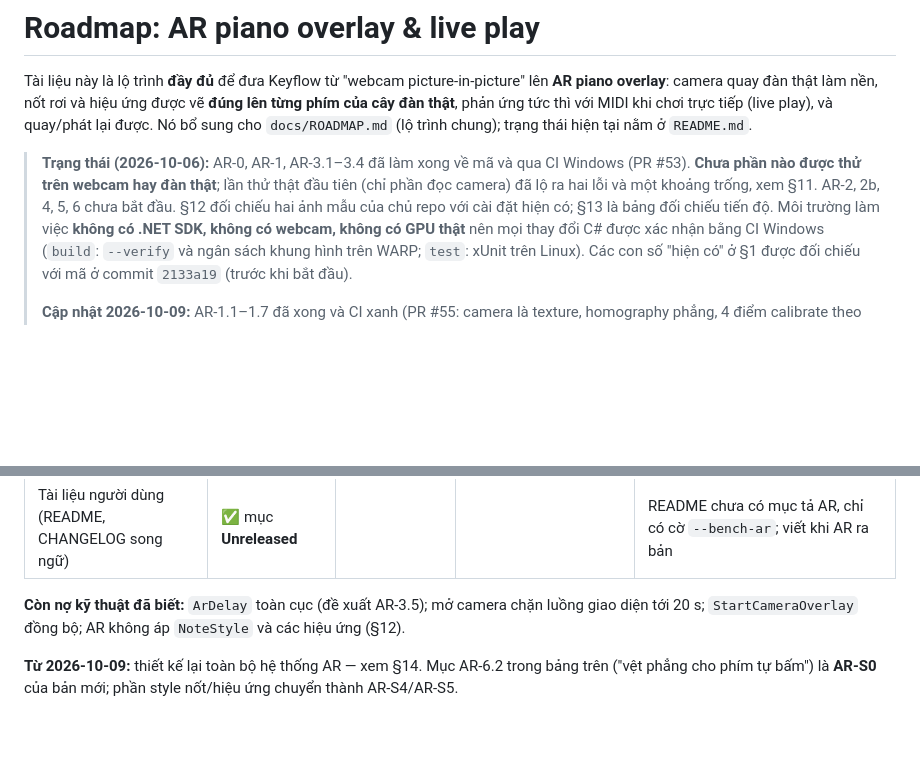
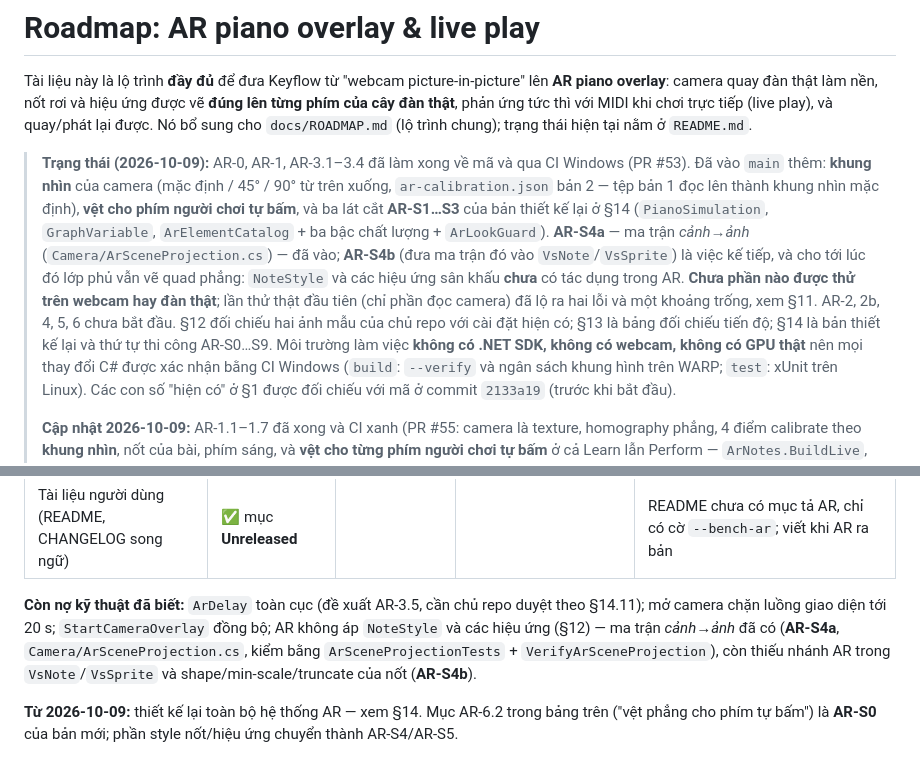
Before and after one commit to lxmtuu/PianoPath, a Markdown page: docs/AR-OVERLAY-ROADMAP.md, 2 parts joined by grey strips. GitHub-like rendering; blank space fills up the shorter version.

Commit message:
docs: the AR roadmap's status header now says what is actually in main
The header still read 2026-10-06 and "AR-2, 2b, 4, 5, 6 not started", which
stopped being true twice: PR #55 added the camera views, the bars of the keys
the player presses and slices AR-S1..S3, and AR-S4a added the scene-to-image
matrix. The technical-debt line in section 13 now names the two halves of AR-S4
separately, so what is left is the shader branch and not the projection.

tools/make_public_docs.py rewrites nothing, so docs/release/ is still byte for
byte what its generator produces.

Co-authored-by: arena-agent <297053741+arena-agent@users.noreply.github.com>

```diff
--- a/docs/AR-OVERLAY-ROADMAP.md
+++ b/docs/AR-OVERLAY-ROADMAP.md
@@ -5,9 +5,15 @@ quay đàn thật làm nền, nốt rơi và hiệu ứng được vẽ **đúng
 với MIDI khi chơi trực tiếp (live play), và quay/phát lại được. Nó bổ sung cho `docs/ROADMAP.md` (lộ trình chung);
 trạng thái hiện tại nằm ở `README.md`.
 
-> **Trạng thái (2026‑10‑06):** AR‑0, AR‑1, AR‑3.1–3.4 đã làm xong về mã và qua CI Windows (PR #53). **Chưa phần nào được thử
-> trên webcam hay đàn thật**; lần thử thật đầu tiên (chỉ phần đọc camera) đã lộ ra hai lỗi và một khoảng trống, xem §11.
-> AR‑2, 2b, 4, 5, 6 chưa bắt đầu. §12 đối chiếu hai ảnh mẫu của chủ repo với cài đặt hiện có; §13 là bảng đối chiếu tiến độ.
+> **Trạng thái (2026‑10‑09):** AR‑0, AR‑1, AR‑3.1–3.4 đã làm xong về mã và qua CI Windows (PR #53). Đã vào `main` thêm:
+> **khung nhìn** của camera (mặc định / 45° / 90° từ trên xuống, `ar-calibration.json` bản 2 — tệp bản 1 đọc lên thành khung
+> nhìn mặc định), **vệt cho phím người chơi tự bấm**, và ba lát cắt **AR‑S1…S3** của bản thiết kế lại ở §14 (`PianoSimulation`,
+> `GraphVariable`, `ArElementCatalog` + ba bậc chất lượng + `ArLookGuard`). **AR‑S4a** — ma trận *cảnh→ảnh*
+> (`Camera/ArSceneProjection.cs`) — đã vào; **AR‑S4b** (đưa ma trận đó vào `VsNote`/`VsSprite`) là việc kế tiếp, và cho tới
+> lúc đó lớp phủ vẫn vẽ quad phẳng: `NoteStyle` và các hiệu ứng sân khấu **chưa** có tác dụng trong AR.
+> **Chưa phần nào được thử trên webcam hay đàn thật**; lần thử thật đầu tiên (chỉ phần đọc camera) đã lộ ra hai lỗi và một
+> khoảng trống, xem §11. AR‑2, 2b, 4, 5, 6 chưa bắt đầu. §12 đối chiếu hai ảnh mẫu của chủ repo với cài đặt hiện có;
+> §13 là bảng đối chiếu tiến độ; §14 là bản thiết kế lại và thứ tự thi công AR‑S0…S9.
 > Môi trường làm việc **không có .NET SDK, không có webcam, không có GPU thật** nên mọi thay đổi C# được xác nhận bằng CI
 > Windows (`build`: `--verify` và ngân sách khung hình trên WARP; `test`: xUnit trên Linux). Các con số "hiện có" ở §1 được
 > đối chiếu với mã ở commit `2133a19` (trước khi bắt đầu).
@@ -351,7 +357,7 @@ Chủ repo đưa hai ảnh cần đạt: **(A)** nhìn thẳng từ trên xuốn
 | AR‑6.4 cửa sổ OBS, 6.5 webcam ảo, 6.6 sidecar | ❌ | | | stream/call là ưu tiên của chủ repo |
 | Tài liệu người dùng (README, CHANGELOG song ngữ) | ✅ mục **Unreleased** | | | README chưa có mục tả AR, chỉ có cờ `--bench-ar`; viết khi AR ra bản |
 
-**Còn nợ kỹ thuật đã biết:** `ArDelay` toàn cục (đề xuất AR‑3.5); mở camera chặn luồng giao diện tới 20 s; `StartCameraOverlay` đồng bộ; AR không áp `NoteStyle` và các hiệu ứng (§12).
+**Còn nợ kỹ thuật đã biết:** `ArDelay` toàn cục (đề xuất AR‑3.5, cần chủ repo duyệt theo §14.11); mở camera chặn luồng giao diện tới 20 s; `StartCameraOverlay` đồng bộ; AR không áp `NoteStyle` và các hiệu ứng (§12) — ma trận *cảnh→ảnh* đã có (**AR‑S4a**, `Camera/ArSceneProjection.cs`, kiểm bằng `ArSceneProjectionTests` + `VerifyArSceneProjection`), còn thiếu nhánh AR trong `VsNote`/`VsSprite` và shape/min‑scale/truncate của nốt (**AR‑S4b**).
 
 **Từ 2026‑10‑09:** thiết kế lại toàn bộ hệ thống AR — xem §14. Mục AR‑6.2 trong bảng trên ("vệt phẳng cho phím tự bấm") là **AR‑S0** của bản mới; phần style nốt/hiệu ứng chuyển thành AR‑S4/AR‑S5.
 
```
